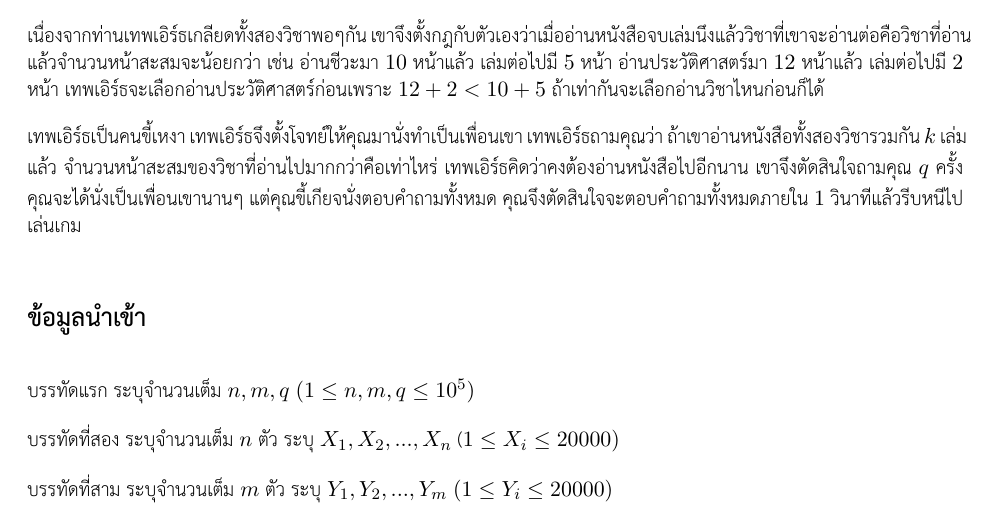
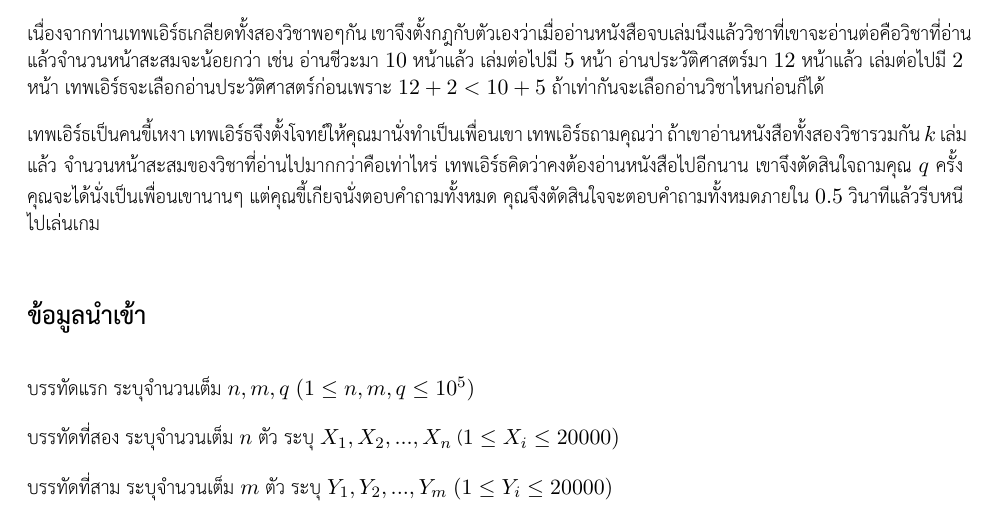
Before and after one commit to TUMSO-triamudom/TUMSO18, a LaTeX document (final-crisis/problem.tex): part of page 1 of 2, cut so that both start at the same text. Compiled offline with XeLaTeX.

Commit message:
Update problem.tex

```diff
--- a/final-crisis/problem.tex
+++ b/final-crisis/problem.tex
@@ -15,7 +15,7 @@
 
 เนื่องจากท่านเทพเอิร์ธเกลียดทั้งสองวิชาพอๆกัน เขาจึงตั้งกฎกับตัวเองว่าเมื่ออ่านหนังสือจบเล่มนึงแล้ววิชาที่เขาจะอ่านต่อคือวิชาที่อ่านแล้วจำนวนหน้าสะสมจะน้อยกว่า เช่น อ่านชีวะมา $10$ หน้าแล้ว เล่มต่อไปมี $5$ หน้า อ่านประวัติศาสตร์มา $12$ หน้าแล้ว เล่มต่อไปมี $2$ หน้า เทพเอิร์ธจะเลือกอ่านประวัติศาสตร์ก่อนเพราะ $12+2 < 10+5$ ถ้าเท่ากันจะเลือกอ่านวิชาไหนก่อนก็ได้
 
-เทพเอิร์ธเป็นคนขี้เหงา เทพเอิร์ธจึงตั้งโจทย์ให้คุณมานั่งทำเป็นเพื่อนเขา เทพเอิร์ธถามคุณว่า ถ้าเขาอ่านหนังสือทั้งสองวิชารวมกัน $k$ เล่มแล้ว จำนวนหน้าสะสมของวิชาที่อ่านไปมากกว่าคือเท่าไหร่ เทพเอิร์ธคิดว่าคงต้องอ่านหนังสือไปอีกนาน เขาจึงตัดสินใจถามคุณ $q$ ครั้งคุณจะได้นั่งเป็นเพื่อนเขานานๆ แต่คุณขี้เกียจนั่งตอบคำถามทั้งหมด คุณจึงตัดสินใจจะตอบคำถามทั้งหมดภายใน $1$ วินาทีแล้วรีบหนีไปเล่นเกม
+เทพเอิร์ธเป็นคนขี้เหงา เทพเอิร์ธจึงตั้งโจทย์ให้คุณมานั่งทำเป็นเพื่อนเขา เทพเอิร์ธถามคุณว่า ถ้าเขาอ่านหนังสือทั้งสองวิชารวมกัน $k$ เล่มแล้ว จำนวนหน้าสะสมของวิชาที่อ่านไปมากกว่าคือเท่าไหร่ เทพเอิร์ธคิดว่าคงต้องอ่านหนังสือไปอีกนาน เขาจึงตัดสินใจถามคุณ $q$ ครั้งคุณจะได้นั่งเป็นเพื่อนเขานานๆ แต่คุณขี้เกียจนั่งตอบคำถามทั้งหมด คุณจึงตัดสินใจจะตอบคำถามทั้งหมดภายใน $0.5$ วินาทีแล้วรีบหนีไปเล่นเกม
 
 
 \InputFile
```
